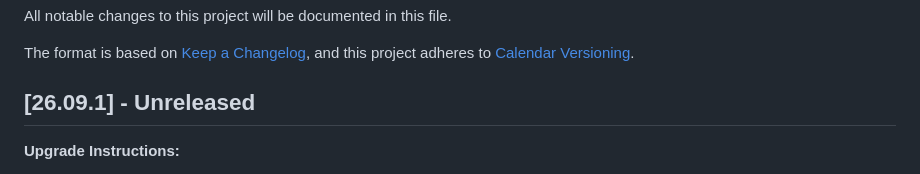
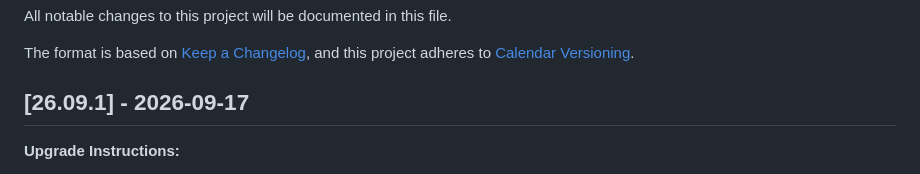
Before and after one commit to cfs-energy/idea, a Markdown page: CHANGELOG.md, the part around the change. GitHub-like rendering.

Commit message:
changelog: date 26.09.1

```diff
--- a/CHANGELOG.md
+++ b/CHANGELOG.md
@@ -4,7 +4,7 @@ All notable changes to this project will be documented in this file.
 The format is based on [Keep a Changelog](https://keepachangelog.com/en/1.0.0/),
 and this project adheres to [Calendar Versioning](https://calver.org/).
 
-## [26.09.1] - Unreleased
+## [26.09.1] - 2026-09-17
 
 **Upgrade Instructions:**
 * Clusters on 25.11.0 or newer upgrade directly in one run of `upgrade-cluster`. Below 26.09.0, the read-only historical plan requires complete module coverage, global replacement, full settings sync, interval-key migration, AMI/settings updates and all deployed modules; completion requires settings and version readback
```
